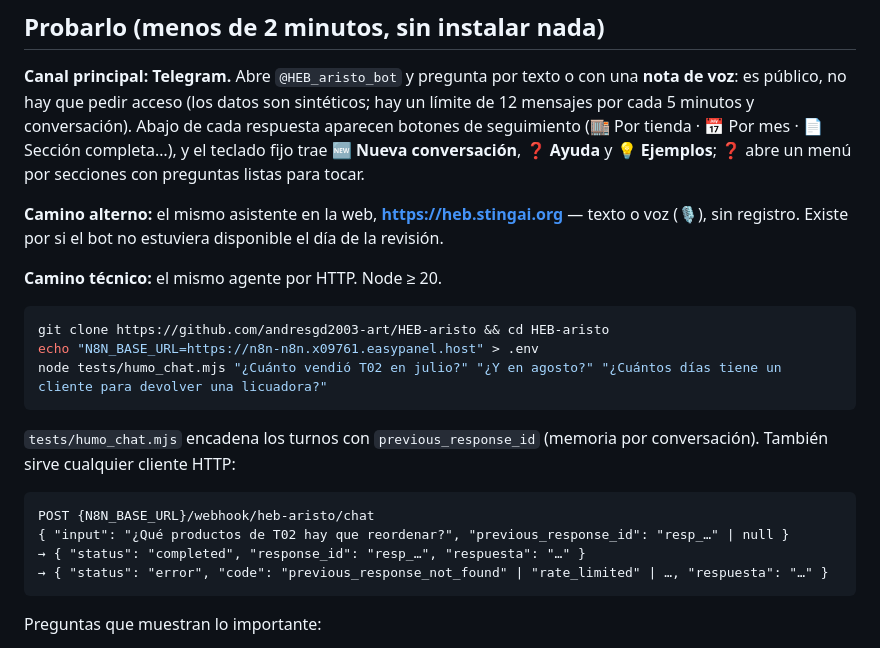
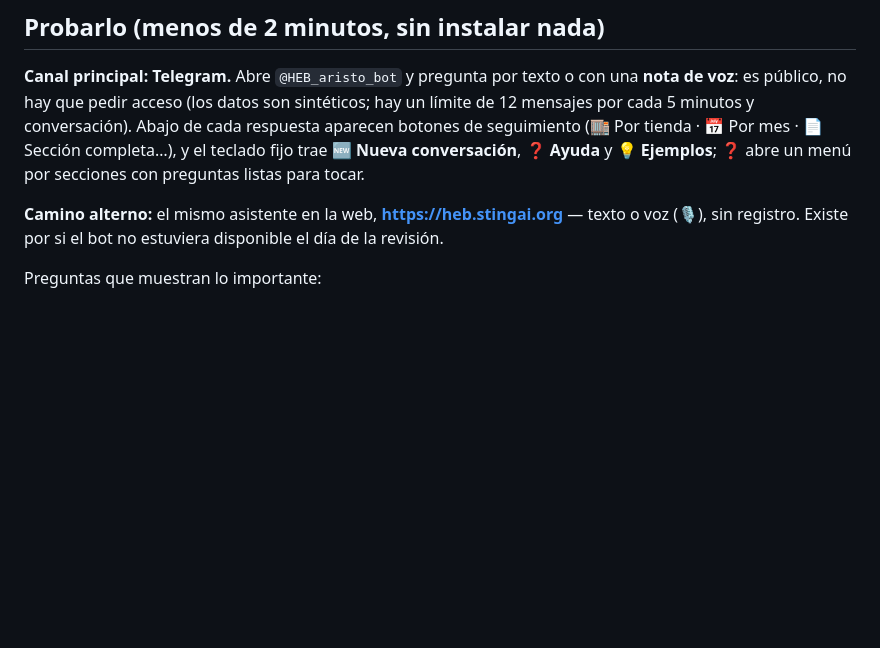
Before and after one commit to andresgd2003-art/HEB-aristo, a Markdown page: README.md, the part around the change. GitHub-like rendering; blank space fills up the shorter version.

Commit message:
docs: ajustes al README

````diff
--- a/README.md
+++ b/README.md
@@ -9,23 +9,6 @@ Tres flujos de n8n —**Ingesta** (PDF → Markdown con secciones reales → pgv
 **Canal principal: Telegram.** Abre `@HEB_aristo_bot` y pregunta por texto o con una **nota de voz**: es público, no hay que pedir acceso (los datos son sintéticos; hay un límite de 12 mensajes por cada 5 minutos y conversación). Abajo de cada respuesta aparecen botones de seguimiento (🏬 Por tienda · 📅 Por mes · 📄 Sección completa…), y el teclado fijo trae **🆕 Nueva conversación**, **❓ Ayuda** y **💡 Ejemplos**; ❓ abre un menú por secciones con preguntas listas para tocar.
 
 **Camino alterno:** el mismo asistente en la web, **https://heb.stingai.org** — texto o voz (🎙️), sin registro. Existe por si el bot no estuviera disponible el día de la revisión.
-
-**Camino técnico:** el mismo agente por HTTP. Node ≥ 20.
-
-```bash
-git clone https://github.com/andresgd2003-art/HEB-aristo && cd HEB-aristo
-echo "N8N_BASE_URL=https://n8n-n8n.x09761.easypanel.host" > .env
-node tests/humo_chat.mjs "¿Cuánto vendió T02 en julio?" "¿Y en agosto?" "¿Cuántos días tiene un cliente para devolver una licuadora?"
-```
-
-`tests/humo_chat.mjs` encadena los turnos con `previous_response_id` (memoria por conversación). También sirve cualquier cliente HTTP:
-
-```
-POST {N8N_BASE_URL}/webhook/heb-aristo/chat
-{ "input": "¿Qué productos de T02 hay que reordenar?", "previous_response_id": "resp_…" | null }
-→ { "status": "completed", "response_id": "resp_…", "respuesta": "…" }
-→ { "status": "error", "code": "previous_response_not_found" | "rate_limited" | …, "respuesta": "…" }
-```
 
 Preguntas que muestran lo importante:
 
````
